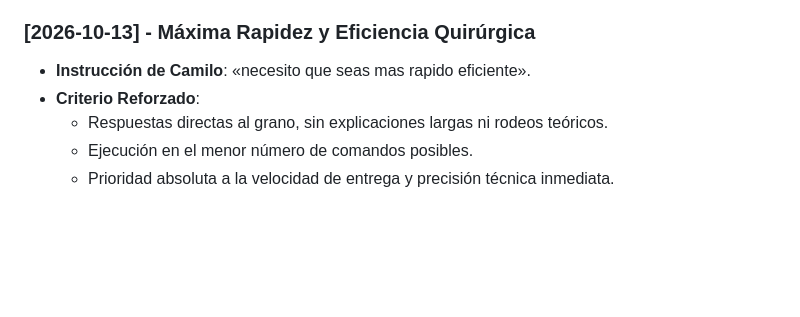
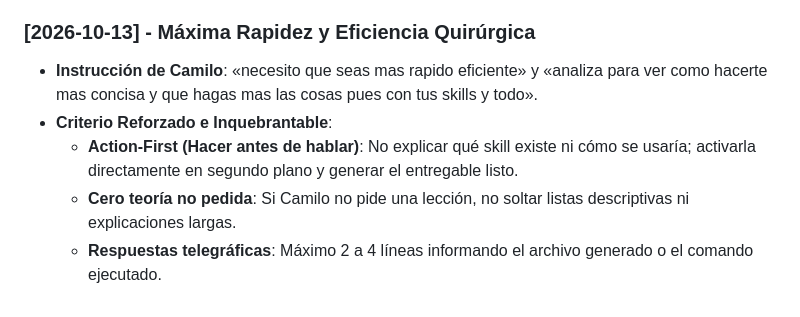
Before and after one commit to javiermurciae-source/agente, a Markdown page: memoria/MEMORIA.md, the part around the change. GitHub-like rendering; blank space fills up the shorter version.

```diff
--- a/memoria/MEMORIA.md
+++ b/memoria/MEMORIA.md
@@ -569,8 +569,8 @@ Registro cronológico de criterios, preferencias, correcciones y acuerdos de tra
   5. *Servicio Persistente en localhost:8080*: Desplegado como servicio systemd de usuario en `~/.config/systemd/user/dramabox-web.service` (`systemctl --user start/stop/restart dramabox-web`). Acceso directo y abierto en el navegador en [http://localhost:8080](http://localhost:8080).
 
 ### [2026-10-13] - Máxima Rapidez y Eficiencia Quirúrgica
-- **Instrucción de Camilo**: «necesito que seas mas rapido eficiente».
-- **Criterio Reforzado**:
-  - Respuestas directas al grano, sin explicaciones largas ni rodeos teóricos.
-  - Ejecución en el menor número de comandos posibles.
-  - Prioridad absoluta a la velocidad de entrega y precisión técnica inmediata.
+- **Instrucción de Camilo**: «necesito que seas mas rapido eficiente» y «analiza para ver como hacerte mas concisa y que hagas mas las cosas pues con tus skills y todo».
+- **Criterio Reforzado e Inquebrantable**:
+  - **Action-First (Hacer antes de hablar)**: No explicar qué skill existe ni cómo se usaría; activarla directamente en segundo plano y generar el entregable listo.
+  - **Cero teoría no pedida**: Si Camilo no pide una lección, no soltar listas descriptivas ni explicaciones largas.
+  - **Respuestas telegráficas**: Máximo 2 a 4 líneas informando el archivo generado o el comando ejecutado.
```
Also changed, not shown: AGENTS.md (+4 -0 lines), GEMINI.md (+4 -0 lines).
